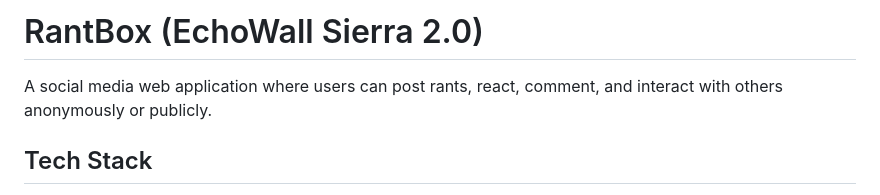
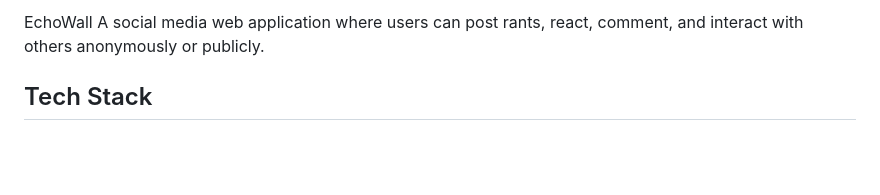
Before and after one commit to walllC/Sierra-2.0, a Markdown page: README.md, the part around the change. GitHub-like rendering; blank space fills up the shorter version.

```diff
--- a/README.md
+++ b/README.md
@@ -1,4 +1,4 @@
-# RantBox (EchoWall Sierra 2.0)
+EchoWall
 A social media web application where users can post rants, react, comment, and interact with others anonymously or publicly.
 
 
```
